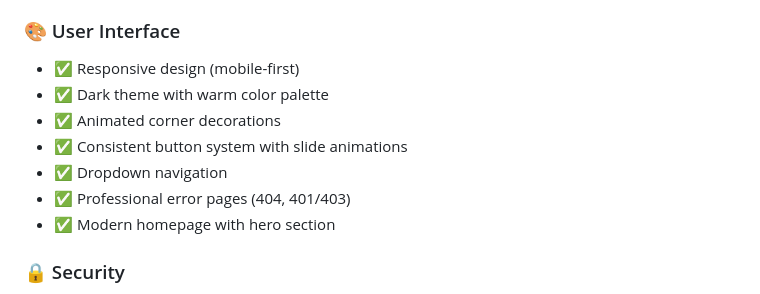
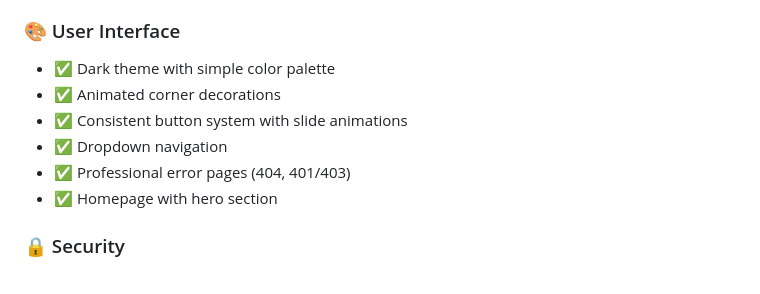
Before and after one commit to egwolk/ws2-ecommerce-project-g15, a Markdown page: README.md, the part around the change printed below. GitHub-like rendering.

```diff
--- a/README.md
+++ b/README.md
@@ -70,13 +119,12 @@ A full-stack digital marketplace built for WEBSYS2 college class, specializing i
 - ✅ Digital product optimization (no stock management)
 
 ### 🎨 User Interface
-- ✅ Responsive design (mobile-first)
-- ✅ Dark theme with warm color palette
+- ✅ Dark theme with simple color palette
 - ✅ Animated corner decorations
 - ✅ Consistent button system with slide animations
 - ✅ Dropdown navigation
 - ✅ Professional error pages (404, 401/403)
-- ✅ Modern homepage with hero section
+- ✅ Homepage with hero section
 
 ### 🔒 Security
 - ✅ Access denied pages for unauthorized access
```
Also changed, not shown: other parts of README.md (+52 -12 lines).
